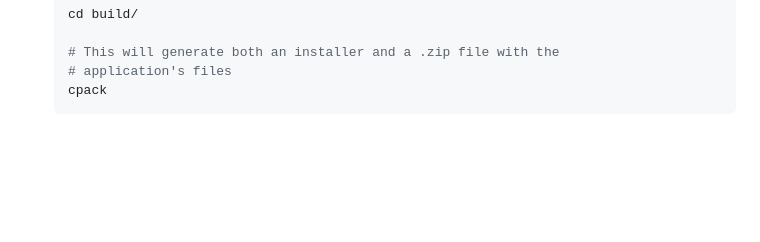
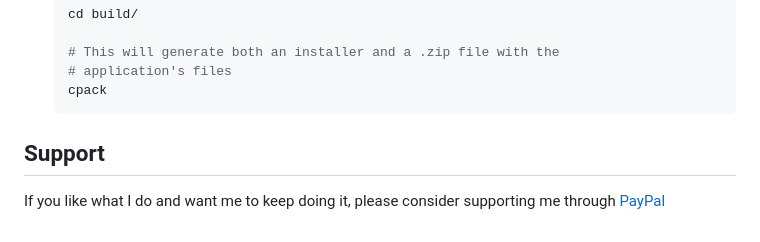
Before and after one commit to smolBlackCat/progress-tracker, a Markdown page: README.md, the part around the change. Drawn GitHub-style; blank space fills up the shorter version.

Commit message:
(chore): Add support section

````diff
--- a/README.md
+++ b/README.md
@@ -130,3 +130,10 @@ the project build settings support only two environments: UCRT64 and MINGW32.
     # application's files
     cpack
     ```
+
+## Support
+
+If you like what I do and want me to keep doing it, please consider
+supporting me through [PayPal][paypal-link]
+
+[paypal-link]: https://www.paypal.com/donate/?hosted_button_id=9E5ELM2GFRU7U
````
